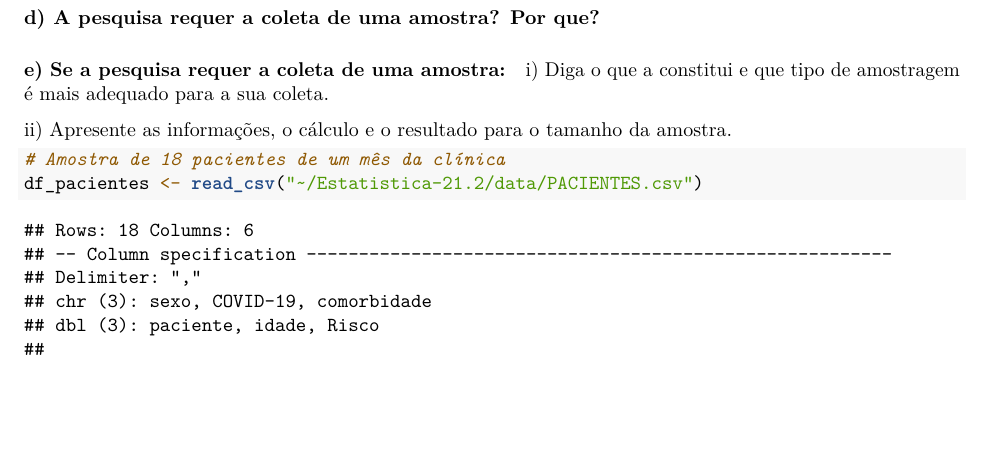
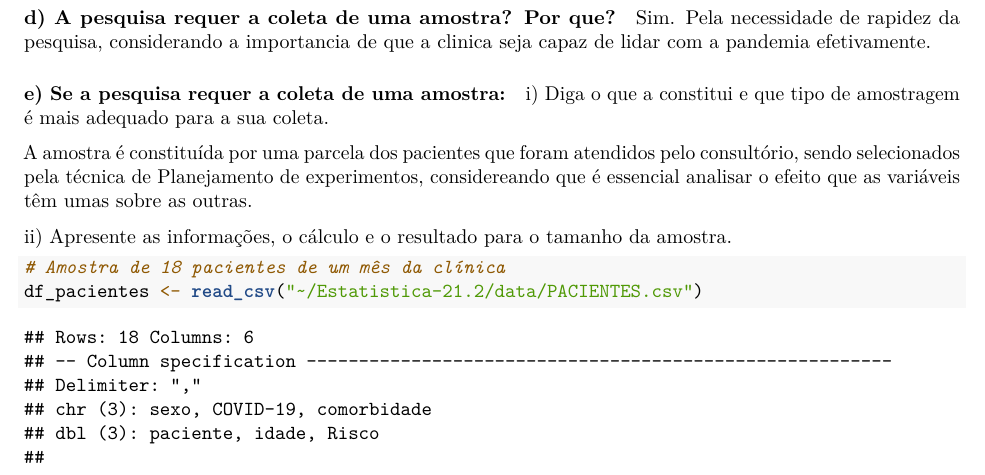
Before and after one commit to LuannaLeonel/Estatistica-21.2, an R Markdown document (Listas/2ListaDeExercicios.Rmd): part of page 1 of 2, cut so that both start at the same text, the shorter picture padded with empty space. Rendered offline with R 4.5, knitr and Pandoc, then LaTeX, with nearby package versions; some code elsewhere in the file could not run offline.

Commit message:
Update 2ListaDeExercicios.Rmd

````diff
--- a/Listas/2ListaDeExercicios.Rmd
+++ b/Listas/2ListaDeExercicios.Rmd
@@ -36,11 +36,17 @@ varíaveis específicas de interesse para a pesquisa: *sexo, idade, presença de
 
 ##### d) A pesquisa requer a coleta de uma amostra? Por que?
 
+Sim. Pela necessidade de rapidez da pesquisa, considerando a importancia de que a clinica seja capaz de lidar com a pandemia efetivamente.
+
 ##### e) Se a pesquisa requer a coleta de uma amostra:
 
 ###### i) Diga o que a constitui e que tipo de amostragem é mais adequado para a sua coleta.
 
+A amostra é constituída por uma parcela dos pacientes que foram atendidos pelo consultório, sendo selecionados pela técnica de Planejamento de experimentos, considereando que é essencial analisar o efeito que as variáveis têm umas sobre as outras.
+
 ###### ii) Apresente as informações, o cálculo e o resultado para o tamanho da amostra.
+
+
 
 ```{r}
 # Amostra de 18 pacientes de um mês da clínica
````
